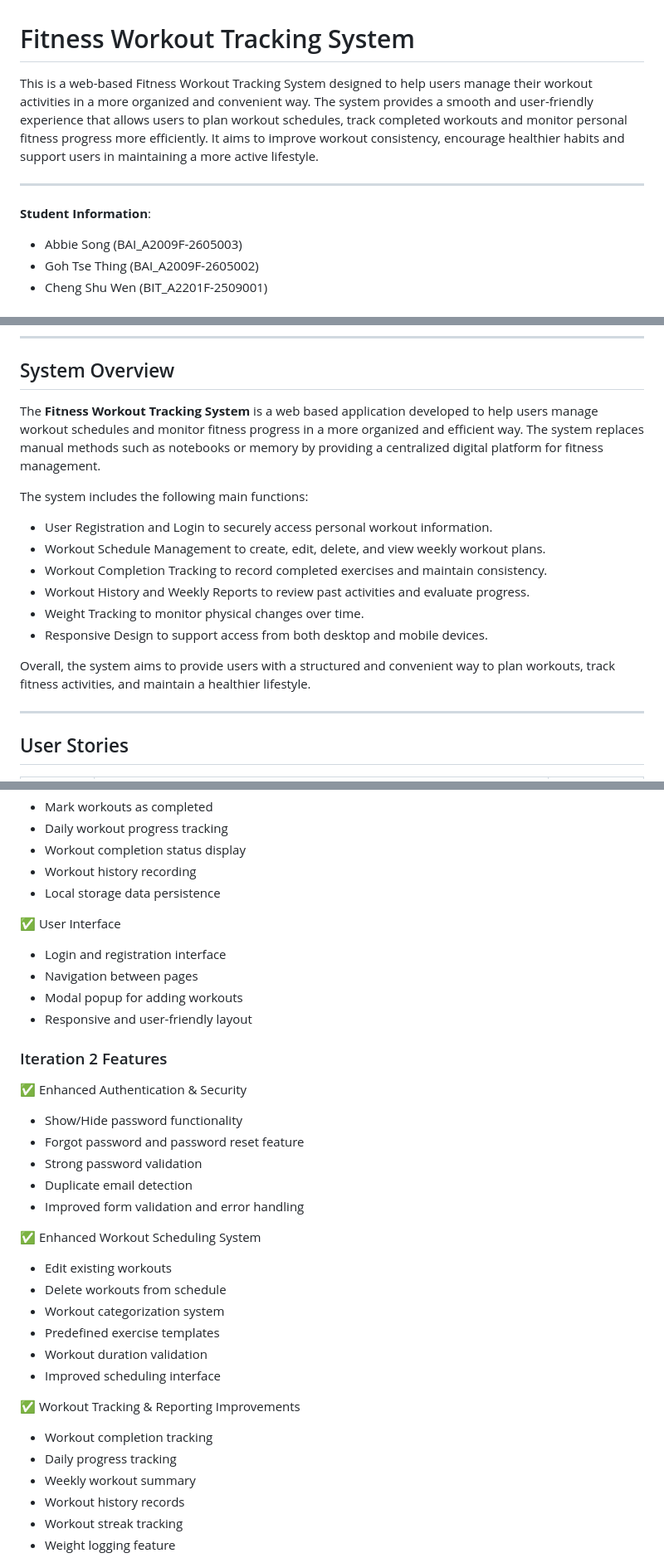
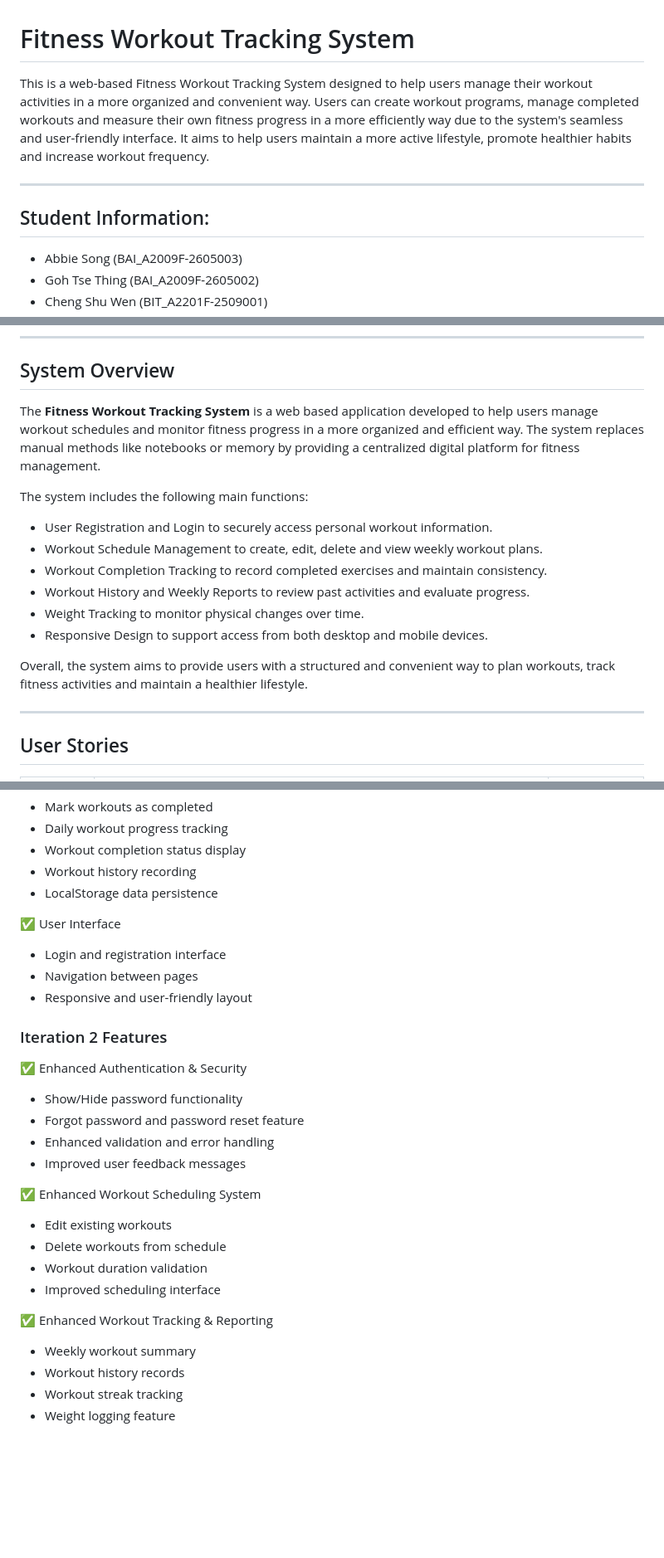
Before and after one commit to Abbie0522/Software_Engineering, a Markdown page: README.md, 3 parts joined by grey strips. Shown at 83% size. Drawn GitHub-style; blank space fills up the shorter version.

```diff
--- a/README.md
+++ b/README.md
@@ -1,9 +1,9 @@
 # Fitness Workout Tracking System
-This is a web-based Fitness Workout Tracking System designed to help users manage their workout activities in a more organized and convenient way. The system provides a smooth and user-friendly experience that allows users to plan workout schedules, track completed workouts and monitor personal fitness progress more efficiently. It aims to improve workout consistency, encourage healthier habits and support users in maintaining a more active lifestyle.
+This is a web-based Fitness Workout Tracking System designed to help users manage their workout activities in a more organized and convenient way. Users can create workout programs, manage completed workouts and measure their own fitness progress in a more efficiently way due to the system's seamless and user-friendly interface. It aims to help users maintain a more active lifestyle, promote healthier habits and increase workout frequency.
 
 ---
 
-**Student Information**:
+## Student Information:
 - Abbie Song (BAI_A2009F-2605003)
 - Goh Tse Thing (BAI_A2009F-2605002)
 - Cheng Shu Wen (BIT_A2201F-2509001)
@@ -73,17 +76,17 @@ Users need a digital fitness workout tracking system that allows them to:
 
 ---
 ## System Overview
-The **Fitness Workout Tracking System** is a web based application developed to help users manage workout schedules and monitor fitness progress in a more organized and efficient way. The system replaces manual methods such as notebooks or memory by providing a centralized digital platform for fitness management.
+The **Fitness Workout Tracking System** is a web based application developed to help users manage workout schedules and monitor fitness progress in a more organized and efficient way. The system replaces manual methods like notebooks or memory by providing a centralized digital platform for fitness management.
 
 The system includes the following main functions:
 - User Registration and Login to securely access personal workout information.
-- Workout Schedule Management to create, edit, delete, and view weekly workout plans.
+- Workout Schedule Management to create, edit, delete and view weekly workout plans.
 - Workout Completion Tracking to record completed exercises and maintain consistency.
 - Workout History and Weekly Reports to review past activities and evaluate progress.
 - Weight Tracking to monitor physical changes over time.
 - Responsive Design to support access from both desktop and mobile devices.
 
-Overall, the system aims to provide users with a structured and convenient way to plan workouts, track fitness activities, and maintain a healthier lifestyle.
+Overall, the system aims to provide users with a structured and convenient way to plan workouts, track fitness activities and maintain a healthier lifestyle.
 
 ---
 
@@ -130,12 +126,11 @@ Overall, the system aims to provide users with a structured and convenient way t
 - Daily workout progress tracking
 - Workout completion status display
 - Workout history recording
-- Local storage data persistence
+- LocalStorage data persistence
 
 ✅ User Interface
 - Login and registration interface
 - Navigation between pages
-- Modal popup for adding workouts
 - Responsive and user-friendly layout
 
 
@@ -143,21 +138,16 @@ Overall, the system aims to provide users with a structured and convenient way t
 ✅ Enhanced Authentication & Security
 - Show/Hide password functionality
 - Forgot password and password reset feature
-- Strong password validation
-- Duplicate email detection
-- Improved form validation and error handling
+- Enhanced validation and error handling
+- Improved user feedback messages
 
 ✅ Enhanced Workout Scheduling System
 - Edit existing workouts
 - Delete workouts from schedule
-- Workout categorization system
-- Predefined exercise templates
 - Workout duration validation
 - Improved scheduling interface
 
-✅ Workout Tracking & Reporting Improvements
-- Workout completion tracking
-- Daily progress tracking
+✅ Enhanced Workout Tracking & Reporting
 - Weekly workout summary
 - Workout history records
 - Workout streak tracking
```
Also changed, not shown: other parts of README.md (+39 -17 lines).
